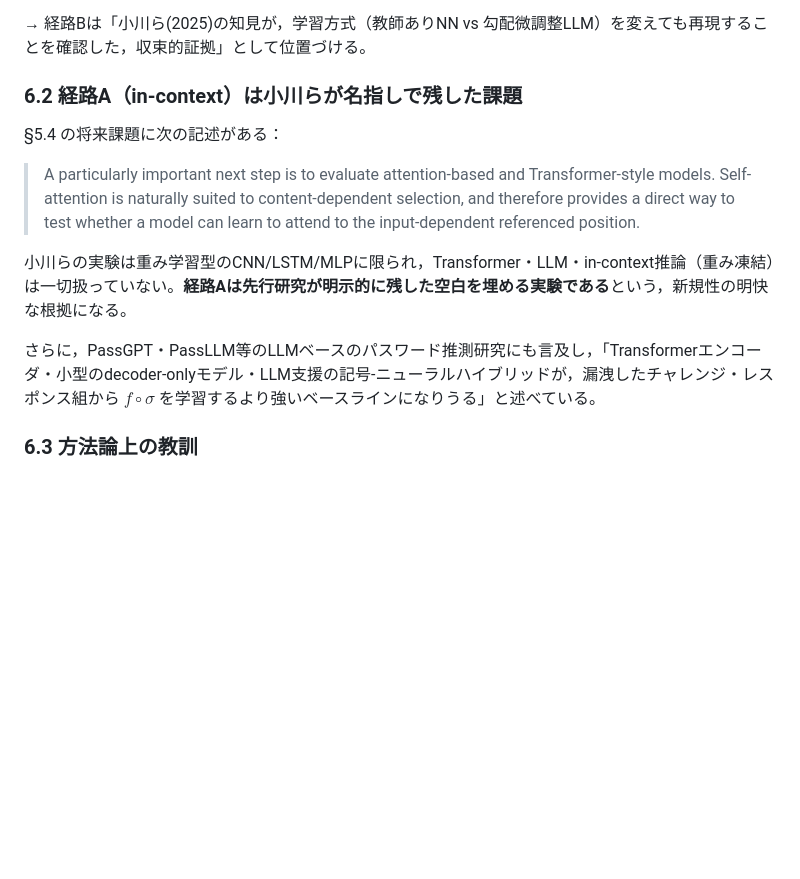
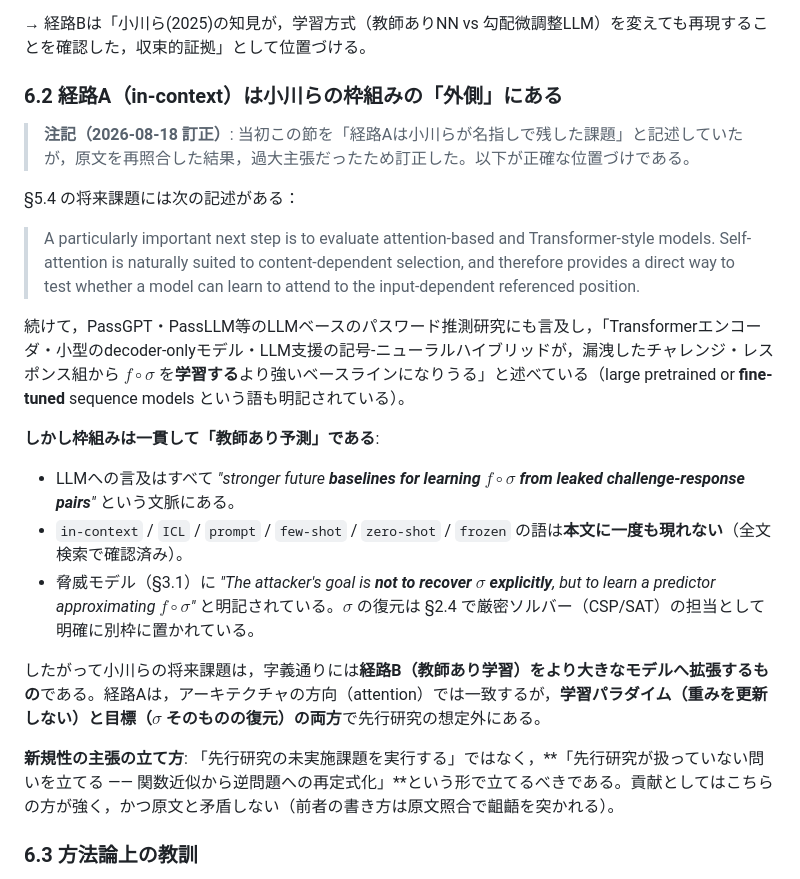
Before and after one commit to Naruto-Takahashi/human-computable-passwords, a Markdown page: docs/literature/ogawa2025_learning_hcp_neural_models.md, the part around the change. Rendered like a GitHub page; blank space fills up the shorter version.

```diff
--- a/docs/literature/ogawa2025_learning_hcp_neural_models.md
+++ b/docs/literature/ogawa2025_learning_hcp_neural_models.md
@@ -85,15 +85,25 @@ $$h(x_0,\dots,x_{13}) = (x_{10}^4 + 2x_{11}^3 + 3x_{12}^2 + 4x_{13}) \bmod 10$$
 
 → 経路Bは「小川ら(2025)の知見が，学習方式（教師ありNN vs 勾配微調整LLM）を変えても再現することを確認した，収束的証拠」として位置づける。
 
-### 6.2 経路A（in-context）は小川らが名指しで残した課題
+### 6.2 経路A（in-context）は小川らの枠組みの「外側」にある
 
-§5.4 の将来課題に次の記述がある：
+> **注記（2026-08-18 訂正）**: 当初この節を「経路Aは小川らが名指しで残した課題」と記述していたが，原文を再照合した結果，過大主張だったため訂正した。以下が正確な位置づけである。
+
+§5.4 の将来課題には次の記述がある：
 
 > A particularly important next step is to evaluate attention-based and Transformer-style models. Self-attention is naturally suited to content-dependent selection, and therefore provides a direct way to test whether a model can learn to attend to the input-dependent referenced position.
 
-小川らの実験は重み学習型のCNN/LSTM/MLPに限られ，Transformer・LLM・in-context推論（重み凍結）は一切扱っていない。**経路Aは先行研究が明示的に残した空白を埋める実験である**という，新規性の明快な根拠になる。
+続けて，PassGPT・PassLLM等のLLMベースのパスワード推測研究にも言及し，「Transformerエンコーダ・小型のdecoder-onlyモデル・LLM支援の記号-ニューラルハイブリッドが，漏洩したチャレンジ・レスポンス組から $f\circ\sigma$ を**学習する**より強いベースラインになりうる」と述べている（large pretrained or **fine-tuned** sequence models という語も明記されている）。
 
-さらに，PassGPT・PassLLM等のLLMベースのパスワード推測研究にも言及し，「Transformerエンコーダ・小型のdecoder-onlyモデル・LLM支援の記号-ニューラルハイブリッドが，漏洩したチャレンジ・レスポンス組から $f\circ\sigma$ を学習するより強いベースラインになりうる」と述べている。
+**しかし枠組みは一貫して「教師あり予測」である**:
+
+- LLMへの言及はすべて *"stronger future **baselines for learning $f\circ\sigma$ from leaked challenge-response pairs**"* という文脈にある。
+- `in-context` / `ICL` / `prompt` / `few-shot` / `zero-shot` / `frozen` の語は**本文に一度も現れない**（全文検索で確認済み）。
+- 脅威モデル（§3.1）に *"The attacker's goal is **not to recover $\sigma$ explicitly**, but to learn a predictor approximating $f \circ \sigma$"* と明記されている。$\sigma$ の復元は §2.4 で厳密ソルバー（CSP/SAT）の担当として明確に別枠に置かれている。
+
+したがって小川らの将来課題は，字義通りには**経路B（教師あり学習）をより大きなモデルへ拡張するもの**である。経路Aは，アーキテクチャの方向（attention）では一致するが，**学習パラダイム（重みを更新しない）と目標（$\sigma$ そのものの復元）の両方**で先行研究の想定外にある。
+
+**新規性の主張の立て方**: 「先行研究の未実施課題を実行する」ではなく，**「先行研究が扱っていない問いを立てる —— 関数近似から逆問題への再定式化」**という形で立てるべきである。貢献としてはこちらの方が強く，かつ原文と矛盾しない（前者の書き方は原文照合で齟齬を突かれる）。
 
 ### 6.3 方法論上の教訓
 
```
Also changed, not shown: docs/plan.md (+3 -2 lines), docs/reports/weekly_report_20260818.md (+10 -4 lines).
